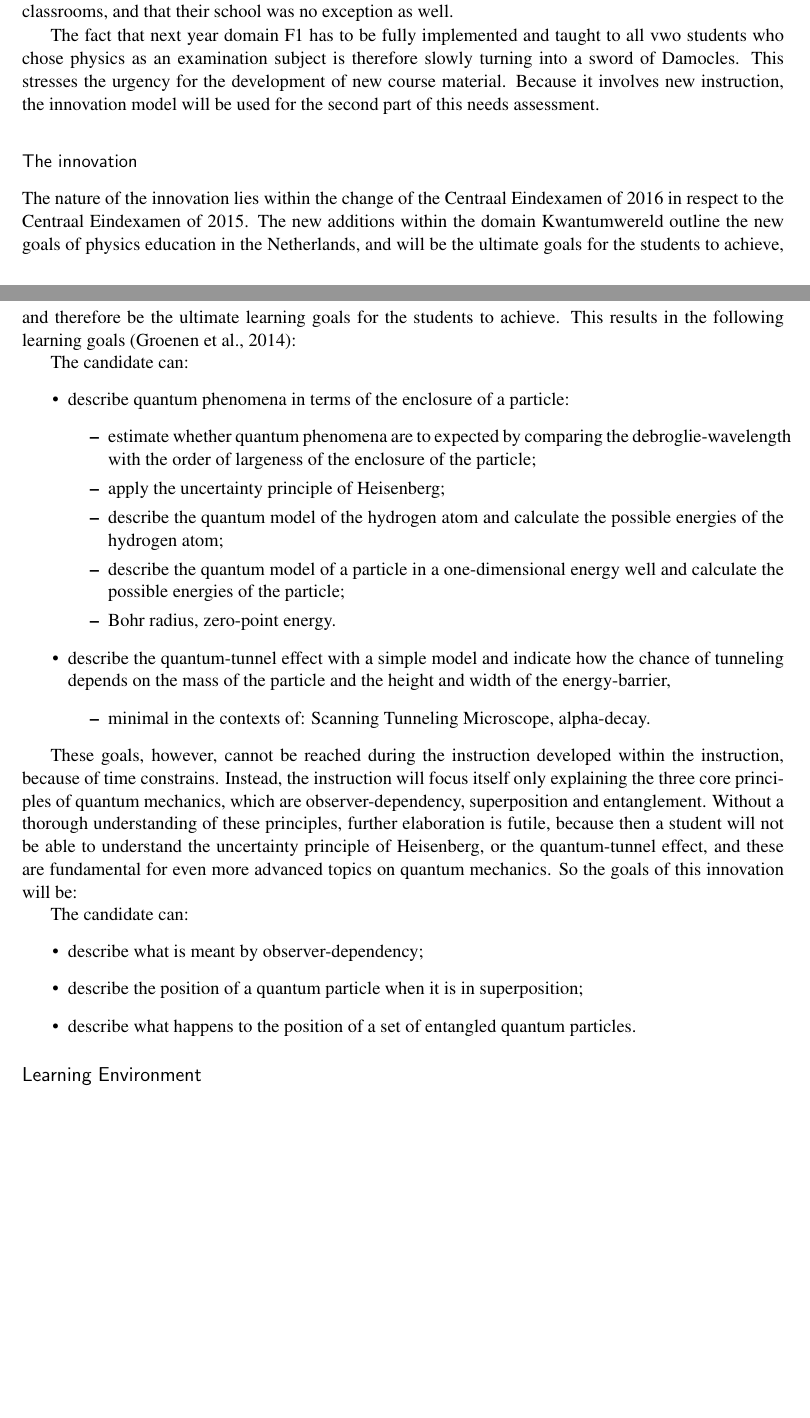
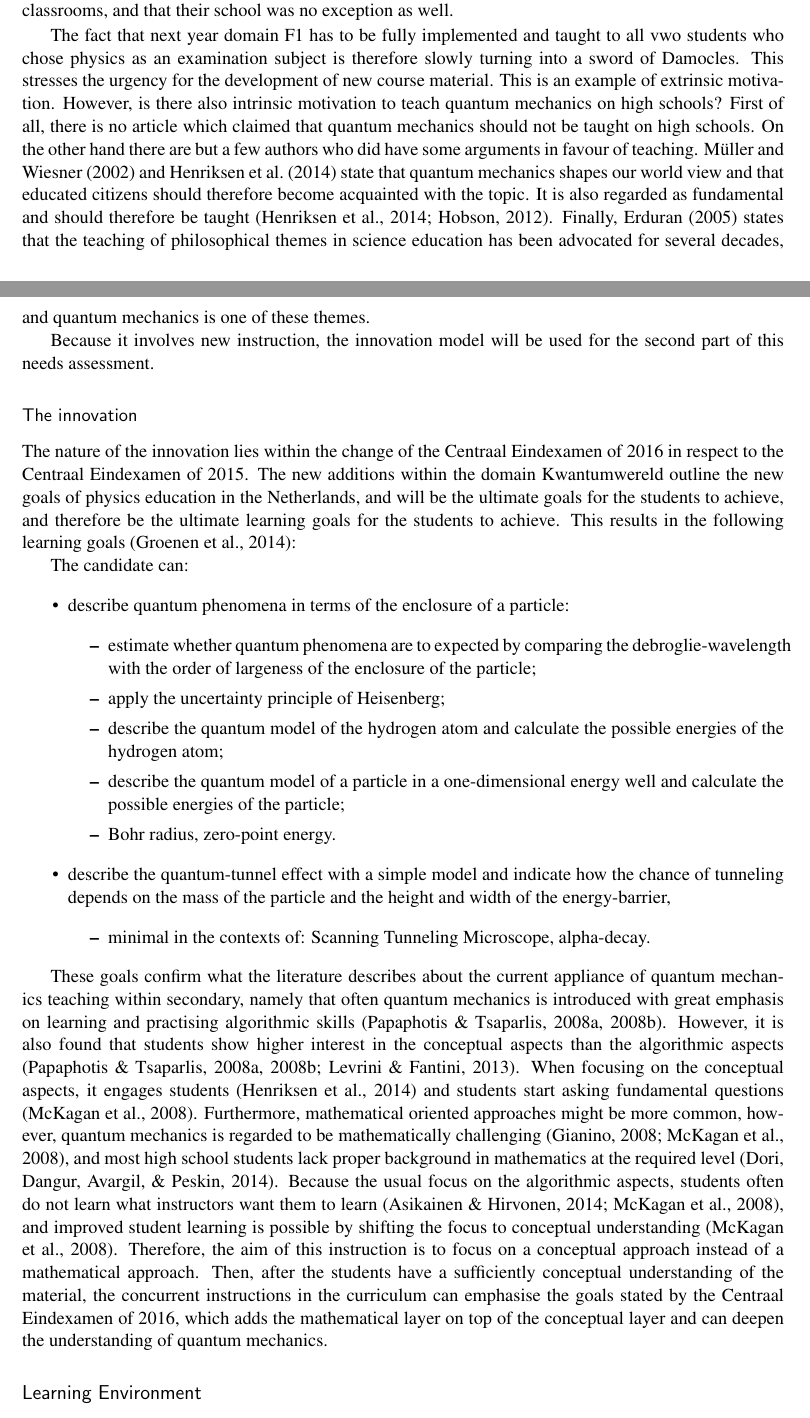
Before and after one commit to mcvdenk/Bachelor-Thesis, a LaTeX thesis (Thesis.tex): two parts of pages 6 and 7 of 15 before the commit and two parts of pages 6 and 7 of 16 after it, joined at a grey line, cut so that both start at the same text, the shorter picture padded with empty space. Compiled offline with pdfLaTeX.

Commit message:
Added literature to the needs assessment

```diff
--- a/Thesis.tex
+++ b/Thesis.tex
@@ -182,7 +182,9 @@ However, when searching the internet using the search machine Google concerning
 
 Upon finding this information, an expert was consulted to confirm this conjecture. The expert was researching the implementation of quantum mechanics on middle schools, and she also a first degree physics teacher. She stated that within her school there were no initiatives to bring this topic in their classrooms, and that their school was no exception as well.
 
-The fact that next year domain F1 has to be fully implemented and taught to all vwo students who chose physics as an examination subject is therefore slowly turning into a sword of Damocles. This stresses the urgency for the development of new course material. Because it involves new instruction, the innovation model will be used for the second part of this needs assessment.
+The fact that next year domain F1 has to be fully implemented and taught to all vwo students who chose physics as an examination subject is therefore slowly turning into a sword of Damocles. This stresses the urgency for the development of new course material. This is an example of extrinsic motivation. However, is there also intrinsic motivation to teach quantum mechanics on high schools? First of all, there is no article which claimed that quantum mechanics should not be taught on high schools. On the other hand there are but a few authors who did have some arguments in favour of teaching. \citeA{muller} and \citeA{henriksen} state that quantum mechanics shapes our world view and that educated citizens should therefore become acquainted with the topic. It is also regarded as fundamental and should therefore be taught \cite{henriksen,hobson}. Finally, \citeA{erduran} states that the teaching of philosophical themes in science education has been advocated for several decades, and quantum mechanics is one of these themes.
+
+Because it involves new instruction, the innovation model will be used for the second part of this needs assessment.
 
 \subsubsection{The innovation}
 
@@ -204,14 +206,7 @@ The candidate can:
 \end{itemize}
 \end{itemize}
 
-These goals, however, cannot be reached during the instruction developed within the instruction, because of time constrains. Instead, the instruction will focus itself only explaining the three core principles of quantum mechanics, which are observer-dependency, superposition and entanglement. Without a thorough understanding of these principles, further elaboration is futile, because then a student will not be able to understand the uncertainty principle of Heisenberg, or the quantum-tunnel effect, and these are fundamental for even more advanced topics on quantum mechanics. So the goals of this innovation will be:
-
-The candidate can:
-\begin{itemize}
-\item describe what is meant by observer-dependency;
-\item describe the position of a quantum particle when it is in superposition;
-\item describe what happens to the position of a set of entangled quantum particles.
-\end{itemize}
+These goals confirm what the literature describes about the current appliance of quantum mechanics teaching within secondary, namely that often quantum mechanics is introduced with great emphasis on learning and practising algorithmic skills \cite{papaphotis1,papaphotis2}. However, it is also found that students show higher interest in the conceptual aspects than the algorithmic aspects \cite{papaphotis1,papaphotis2,levrini}. When focusing on the conceptual aspects, it engages students \cite{henriksen} and students start asking fundamental questions \cite{mckagan}. Furthermore, mathematical oriented approaches might be more common, however, quantum mechanics is regarded to be mathematically challenging \cite{gianino, mckagan}, and most high school students lack proper background in mathematics at the required level \cite{dori}. Because the usual focus on the algorithmic aspects, students often do not learn what instructors want them to learn \cite{asikainen, mckagan}, and improved student learning is possible by shifting the focus to conceptual understanding \cite{mckagan}. Therefore, the aim of this instruction is to focus on a conceptual approach instead of a mathematical approach. Then, after the students have a sufficiently conceptual understanding of the material, the concurrent instructions in the curriculum can emphasise the goals stated by the Centraal Eindexamen of 2016, which adds the mathematical layer on top of the conceptual layer and can deepen the understanding of quantum mechanics.
 
 %learning environment
 
```
Also changed, not shown: literaturestudy.tex (+1 -1 lines), Thesis.bbl, Thesis.pdf, literaturestudy.pdf, 7 other files.
